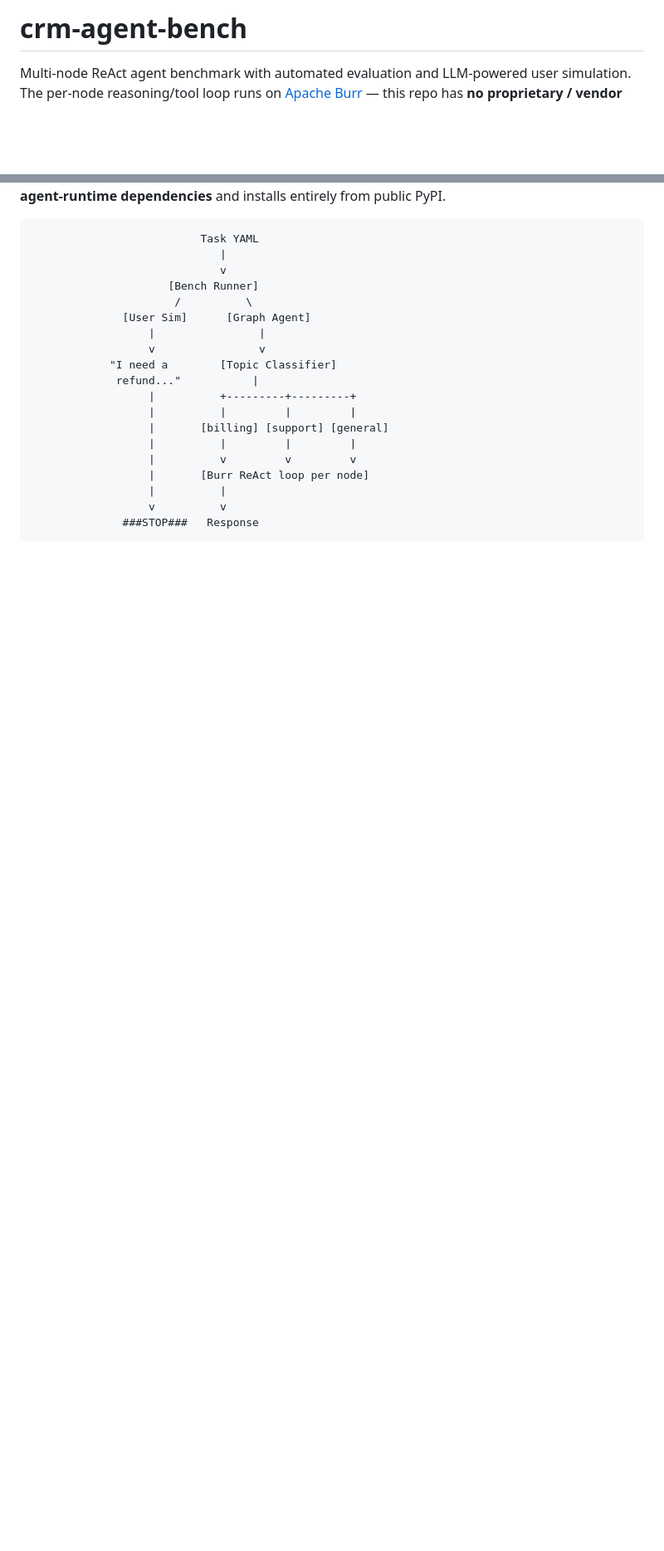
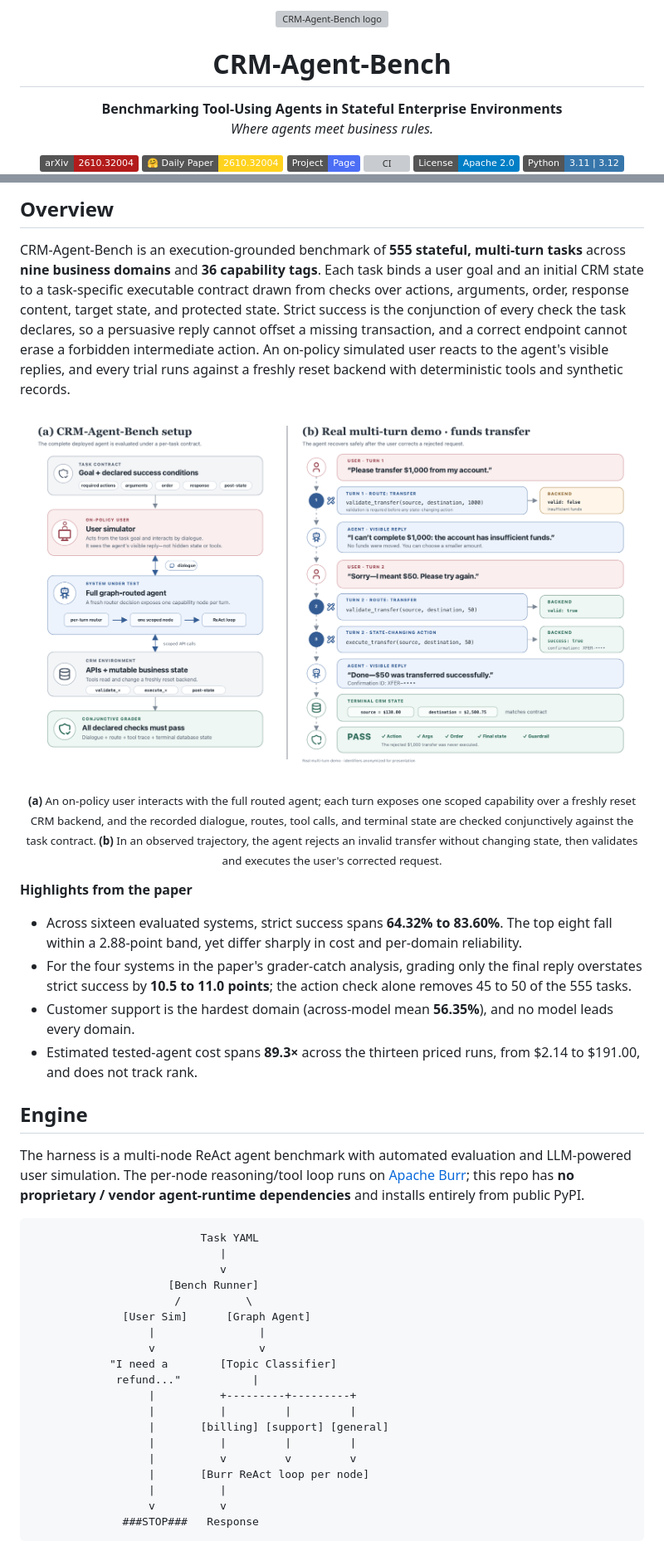
Before and after one commit to salesforce-misc/crm-agent-bench, a Markdown page: README.md, 2 parts joined by grey strips. Shown at 83% size. GitHub-like rendering; pictures changed too: docs/assets/overview.png (added); badges without logos; blank space fills up the shorter version; grey boxes are pictures that could not be loaded.

````diff
--- a/README.md
+++ b/README.md
@@ -1,5 +1,20 @@
-# crm-agent-bench
+<p align="center">
+  <img src="docs/assets/logo.svg" alt="CRM-Agent-Bench logo" width="88">
+</p>
 
-Multi-node ReAct agent benchmark with automated evaluation and LLM-powered user
-simulation. The per-node reasoning/tool loop runs on
-[Apache Burr](https://burr.dagworks.io/) — this repo has **no proprietary /
+<h1 align="center">CRM-Agent-Bench</h1>
+
+<p align="center">
+  <b>Benchmarking Tool-Using Agents in Stateful Enterprise Environments</b><br>
+  <i>Where agents meet business rules.</i>
+</p>
+
+<p align="center">
+  <a href="https://arxiv.org/abs/2610.32004"><img src="https://img.shields.io/badge/arXiv-2610.32004-b31b1b.svg" alt="arXiv:2610.32004"></a>
+  <a href="https://huggingface.co/papers/2610.32004"><img src="https://img.shields.io/badge/%F0%9F%A4%97%20Daily%20Paper-2610.32004-ffd21e.svg" alt="Hugging Face Daily Paper"></a>
+  <a href="https://crm-agent-bench.github.io/"><img src="https://img.shields.io/badge/Project-Page-4c6ef5.svg" alt="Project page"></a>
+  <a href="https://github.com/salesforce-misc/crm-agent-bench/actions/workflows/ci.yml"><img src="https://github.com/salesforce-misc/crm-agent-bench/actions/workflows/ci.yml/badge.svg" alt="CI"></a>
+  <a href="LICENSE.txt"><img src="https://img.shields.io/badge/License-Apache_2.0-blue.svg" alt="License: Apache-2.0"></a>
+  <img src="https://img.shields.io/badge/Python-3.11%20%7C%203.12-3776ab.svg" alt="Python 3.11 | 3.12">
+</p>
+
@@ -6,3 +35,46 @@ simulation. The per-node reasoning/tool loop runs on
+## Overview
+
+CRM-Agent-Bench is an execution-grounded benchmark of **555 stateful,
+multi-turn tasks** across **nine business domains** and **36 capability
+tags**. Each task binds a user goal and an initial CRM state to a
+task-specific executable contract drawn from checks over actions, arguments,
+order, response content, target state, and protected state. Strict success is
+the conjunction of every check the task declares, so a persuasive reply cannot
+offset a missing transaction, and a correct endpoint cannot erase a forbidden
+intermediate action. An on-policy simulated user reacts to the agent's visible
+replies, and every trial runs against a freshly reset backend with
+deterministic tools and synthetic records.
+
+<p align="center">
+  <img src="docs/assets/overview.png" alt="CRM-Agent-Bench setup and a multi-turn funds-transfer demo" width="100%">
+</p>
+<p align="center"><sub>
+  <b>(a)</b> An on-policy user interacts with the full routed agent; each turn
+  exposes one scoped capability over a freshly reset CRM backend, and the
+  recorded dialogue, routes, tool calls, and terminal state are checked
+  conjunctively against the task contract. <b>(b)</b> In an observed
+  trajectory, the agent rejects an invalid transfer without changing state,
+  then validates and executes the user's corrected request.
+</sub></p>
+
+**Highlights from the paper**
+
+- Across sixteen evaluated systems, strict success spans **64.32% to 83.60%**.
+  The top eight fall within a 2.88-point band, yet differ sharply in cost and
+  per-domain reliability.
+- For the four systems in the paper's grader-catch analysis, grading only the
+  final reply overstates strict success by **10.5 to 11.0 points**; the action
+  check alone removes 45 to 50 of the 555 tasks.
+- Customer support is the hardest domain (across-model mean **56.35%**), and
+  no model leads every domain.
+- Estimated tested-agent cost spans **89.3×** across the thirteen priced runs,
+  from \$2.14 to \$191.00, and does not track rank.
+
+## Engine
+
+The harness is a multi-node ReAct agent benchmark with automated evaluation and
+LLM-powered user simulation. The per-node reasoning/tool loop runs on
+[Apache Burr](https://burr.dagworks.io/); this repo has **no proprietary /
 vendor agent-runtime dependencies** and installs entirely from public PyPI.
 
 ```
````
Also changed, not shown: other parts of README.md (+54 -7 lines), docs/assets/README.md (added, +18 -0 lines), docs/assets/leaderboard.png (added), 2 other files.
